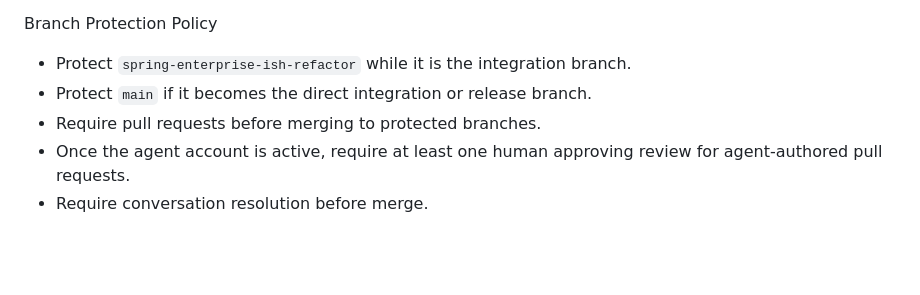
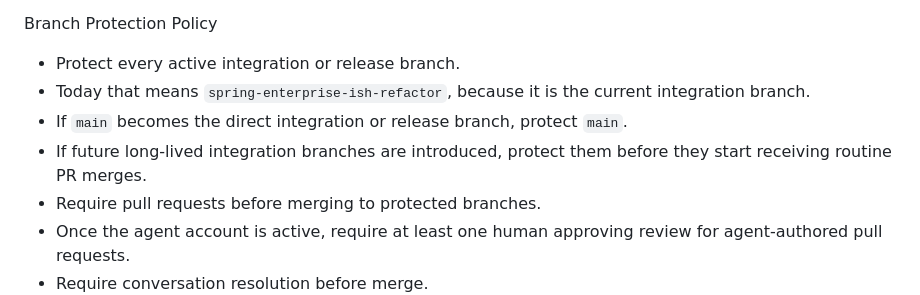
Before and after one commit to rapucha/moon-service, a Markdown page: docs/ai-agent/github-identity.md, the part around the change. GitHub-like rendering; blank space fills up the shorter version.

Commit message:
docs(agent): generalize integration branch policy

```diff
--- a/docs/ai-agent/github-identity.md
+++ b/docs/ai-agent/github-identity.md
@@ -51,8 +51,12 @@ GitHub Permissions
   requires changing GitHub Actions workflows.
 
 Branch Protection Policy
-- Protect `spring-enterprise-ish-refactor` while it is the integration branch.
-- Protect `main` if it becomes the direct integration or release branch.
+- Protect every active integration or release branch.
+- Today that means `spring-enterprise-ish-refactor`, because it is the current
+  integration branch.
+- If `main` becomes the direct integration or release branch, protect `main`.
+- If future long-lived integration branches are introduced, protect them before
+  they start receiving routine PR merges.
 - Require pull requests before merging to protected branches.
 - Once the agent account is active, require at least one human approving review
   for agent-authored pull requests.
```
